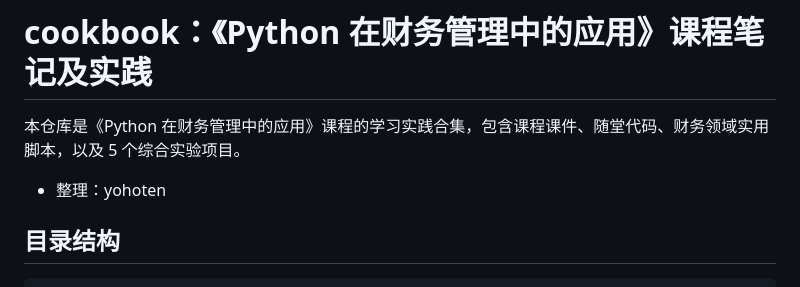
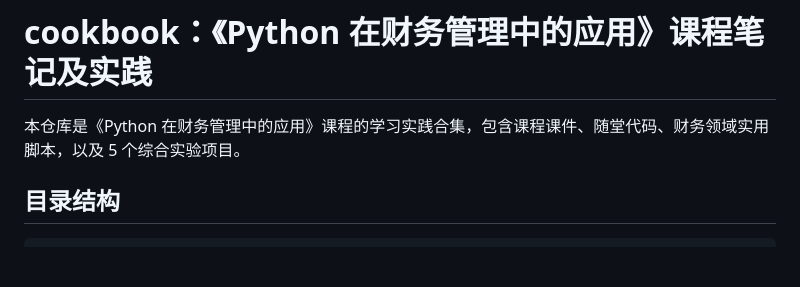
Before and after one commit to yohoten/pyfin_cookbook, a Markdown page: README.md, the part around the change. GitHub-like rendering; blank space fills up the shorter version.

```diff
--- a/README.md
+++ b/README.md
@@ -1,8 +1,6 @@
 # cookbook：《Python 在财务管理中的应用》课程笔记及实践
 
 本仓库是《Python 在财务管理中的应用》课程的学习实践合集，包含课程课件、随堂代码、财务领域实用脚本，以及 5 个综合实验项目。
-
-* 整理：yohoten
 
 ## 目录结构
 
```
